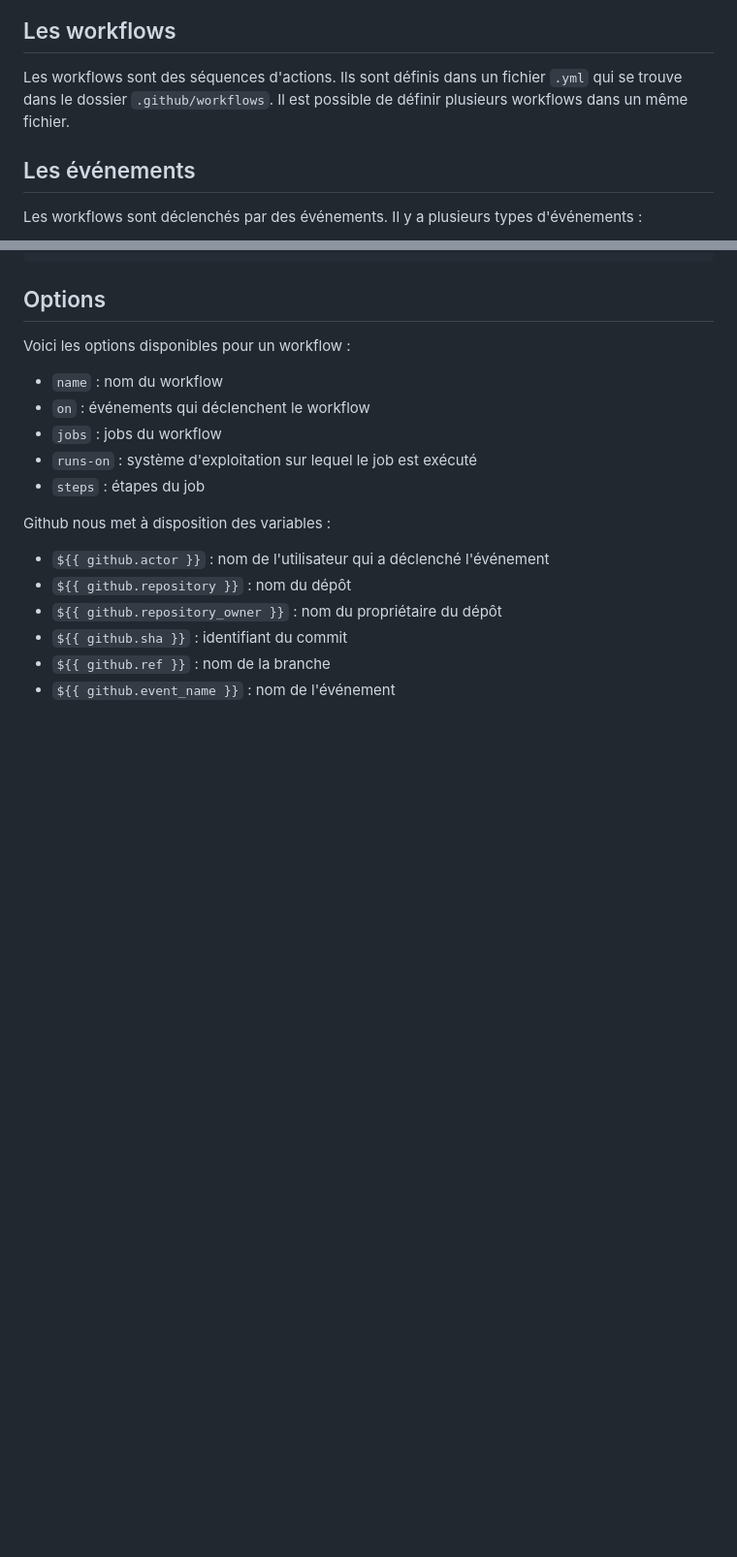
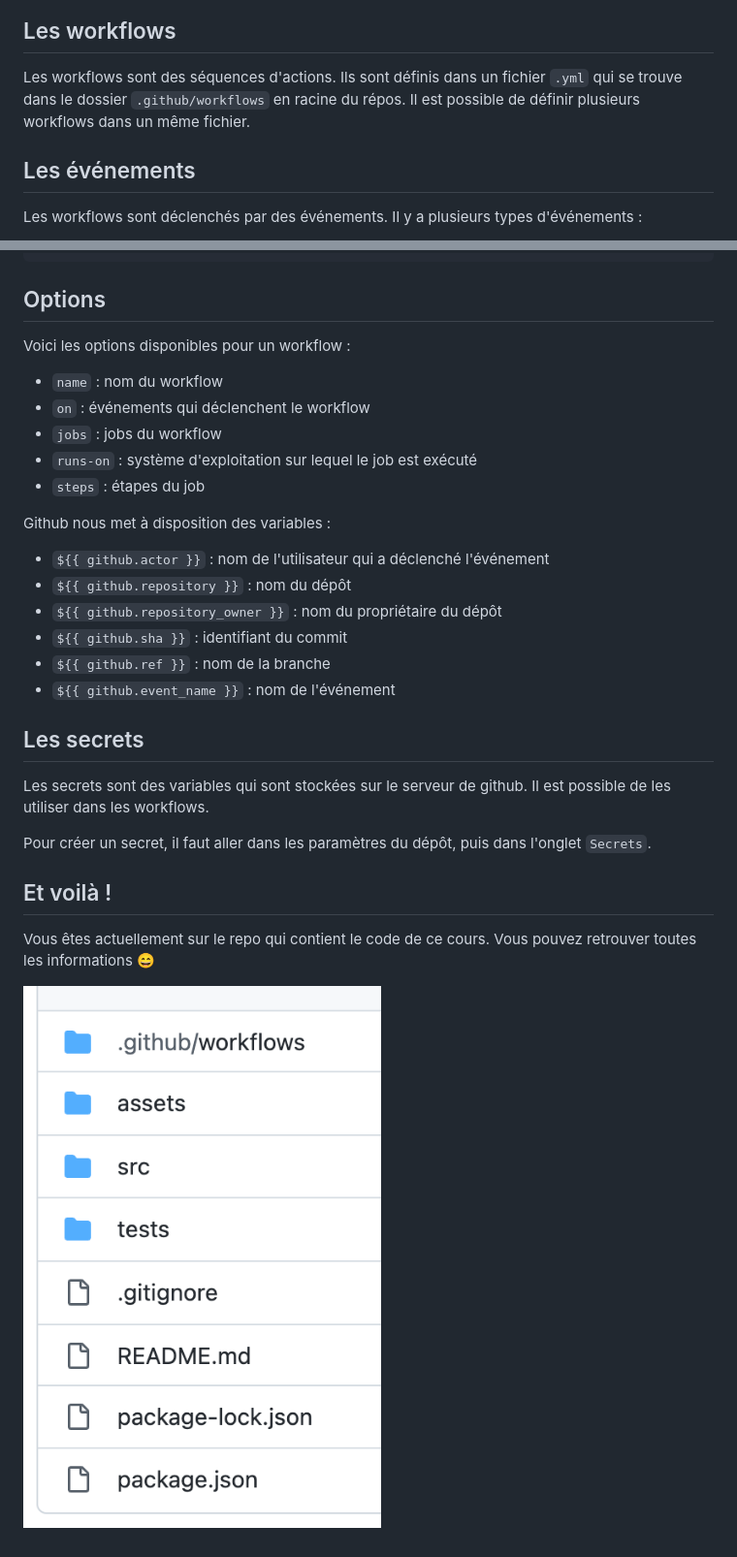
Before and after one commit to GorskiAnthony/WCS_github-action, a Markdown page: README.md, 2 parts joined by grey strips. Shown: that part at 97% size. GitHub-like rendering; pictures changed too: assets/5.png (added); blank space fills up the shorter version.

```diff
--- a/README.md
+++ b/README.md
@@ -16,7 +16,7 @@ Les actions sont des scripts qui sont exécutés sur le serveur de github. Il y
 
 ## Les workflows
 
-Les workflows sont des séquences d'actions. Ils sont définis dans un fichier `.yml` qui se trouve dans le dossier `.github/workflows`. Il est possible de définir plusieurs workflows dans un même fichier.
+Les workflows sont des séquences d'actions. Ils sont définis dans un fichier `.yml` qui se trouve dans le dossier `.github/workflows` en racine du répos. Il est possible de définir plusieurs workflows dans un même fichier.
 
 ## Les événements
 
@@ -140,3 +140,16 @@ Github nous met à disposition des variables :
 -   `${{ github.sha }}` : identifiant du commit
 -   `${{ github.ref }}` : nom de la branche
 -   `${{ github.event_name }}` : nom de l'événement
+
+## Les secrets
+
+Les secrets sont des variables qui sont stockées sur le serveur de github. Il est possible de les utiliser dans les workflows.
+
+Pour créer un secret, il faut aller dans les paramètres du dépôt, puis dans l'onglet `Secrets`.
+
+## Et voilà !
+
+Vous êtes actuellement sur le repo qui contient le code de ce cours.
+Vous pouvez retrouver toutes les informations :smile:
+
+![actions](./assets/5.png)
```
Also changed, not shown: 1 other file.
